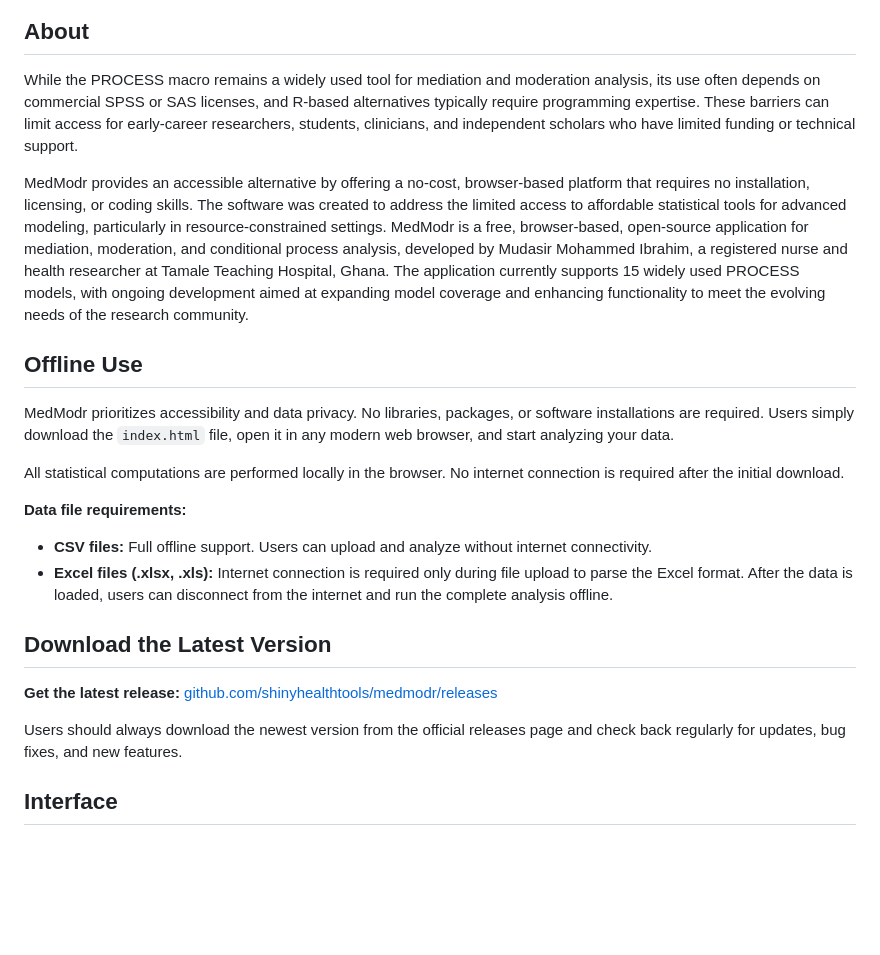
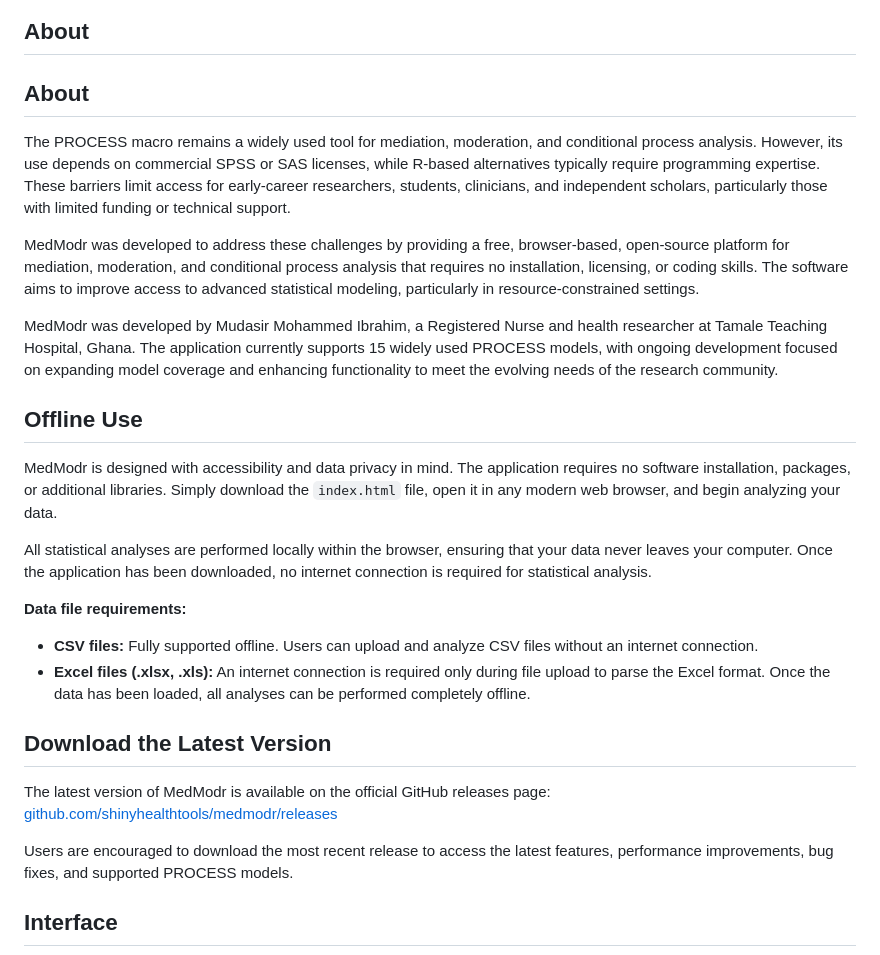
Before and after one commit to shinyhealthtools/medmodr, a Markdown page: README.md, the part around one of its changes. Drawn GitHub-style; blank space fills up the shorter version.

```diff
--- a/README.md
+++ b/README.md
@@ -5,27 +5,29 @@
 </p>
 
 ## About
+## About
 
-While the PROCESS macro remains a widely used tool for mediation and moderation analysis, its use often depends on commercial SPSS or SAS licenses, and R-based alternatives typically require programming expertise. These barriers can limit access for early-career researchers, students, clinicians, and independent scholars who have limited funding or technical support.
+The PROCESS macro remains a widely used tool for mediation, moderation, and conditional process analysis. However, its use depends on commercial SPSS or SAS licenses, while R-based alternatives typically require programming expertise. These barriers limit access for early-career researchers, students, clinicians, and independent scholars, particularly those with limited funding or technical support.
 
-MedModr provides an accessible alternative by offering a no-cost, browser-based platform that requires no installation, licensing, or coding skills. The software was created to address the limited access to affordable statistical tools for advanced modeling, particularly in resource-constrained settings. MedModr is a free, browser-based, open-source application for mediation, moderation, and conditional process analysis, developed by Mudasir Mohammed Ibrahim, a registered nurse and health researcher at Tamale Teaching Hospital, Ghana.
-The application currently supports 15 widely used PROCESS models, with ongoing development aimed at expanding model coverage and enhancing functionality to meet the evolving needs of the research community.
+MedModr was developed to address these challenges by providing a free, browser-based, open-source platform for mediation, moderation, and conditional process analysis that requires no installation, licensing, or coding skills. The software aims to improve access to advanced statistical modeling, particularly in resource-constrained settings.
+
+MedModr was developed by Mudasir Mohammed Ibrahim, a Registered Nurse and health researcher at Tamale Teaching Hospital, Ghana. The application currently supports 15 widely used PROCESS models, with ongoing development focused on expanding model coverage and enhancing functionality to meet the evolving needs of the research community.
 
 ## Offline Use
 
-MedModr prioritizes accessibility and data privacy. No libraries, packages, or software installations are required. Users simply download the `index.html` file, open it in any modern web browser, and start analyzing your data.
+MedModr is designed with accessibility and data privacy in mind. The application requires no software installation, packages, or additional libraries. Simply download the `index.html` file, open it in any modern web browser, and begin analyzing your data.
 
-All statistical computations are performed locally in the browser. No internet connection is required after the initial download.
+All statistical analyses are performed locally within the browser, ensuring that your data never leaves your computer. Once the application has been downloaded, no internet connection is required for statistical analysis.
 
 **Data file requirements:**
-- **CSV files:** Full offline support. Users can upload and analyze without internet connectivity.
-- **Excel files (.xlsx, .xls):** Internet connection is required only during file upload to parse the Excel format. After the data is loaded, users can disconnect from the internet and run the complete analysis offline.
+- **CSV files:** Fully supported offline. Users can upload and analyze CSV files without an internet connection.
+- **Excel files (.xlsx, .xls):** An internet connection is required only during file upload to parse the Excel format. Once the data has been loaded, all analyses can be performed completely offline.
 
 ## Download the Latest Version
 
-**Get the latest release:** [github.com/shinyhealthtools/medmodr/releases](https://github.com/shinyhealthtools/medmodr/releases)
+The latest version of MedModr is available on the official GitHub releases page: [github.com/shinyhealthtools/medmodr/releases](https://github.com/shinyhealthtools/medmodr/releases)
 
-Users should always download the newest version from the official releases page and check back regularly for updates, bug fixes, and new features.
+Users are encouraged to download the most recent release to access the latest features, performance improvements, bug fixes, and supported PROCESS models.
 
 ## Interface
 
```
Also changed, not shown: other parts of README.md (+65 -37 lines).
